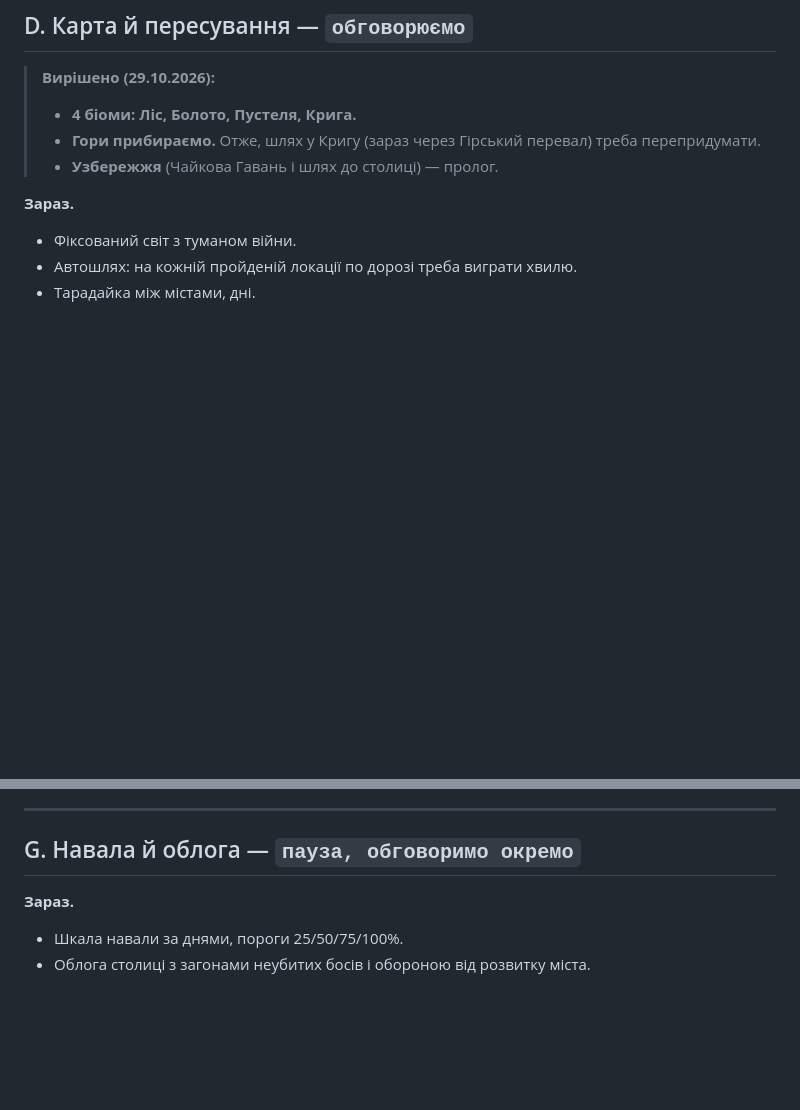
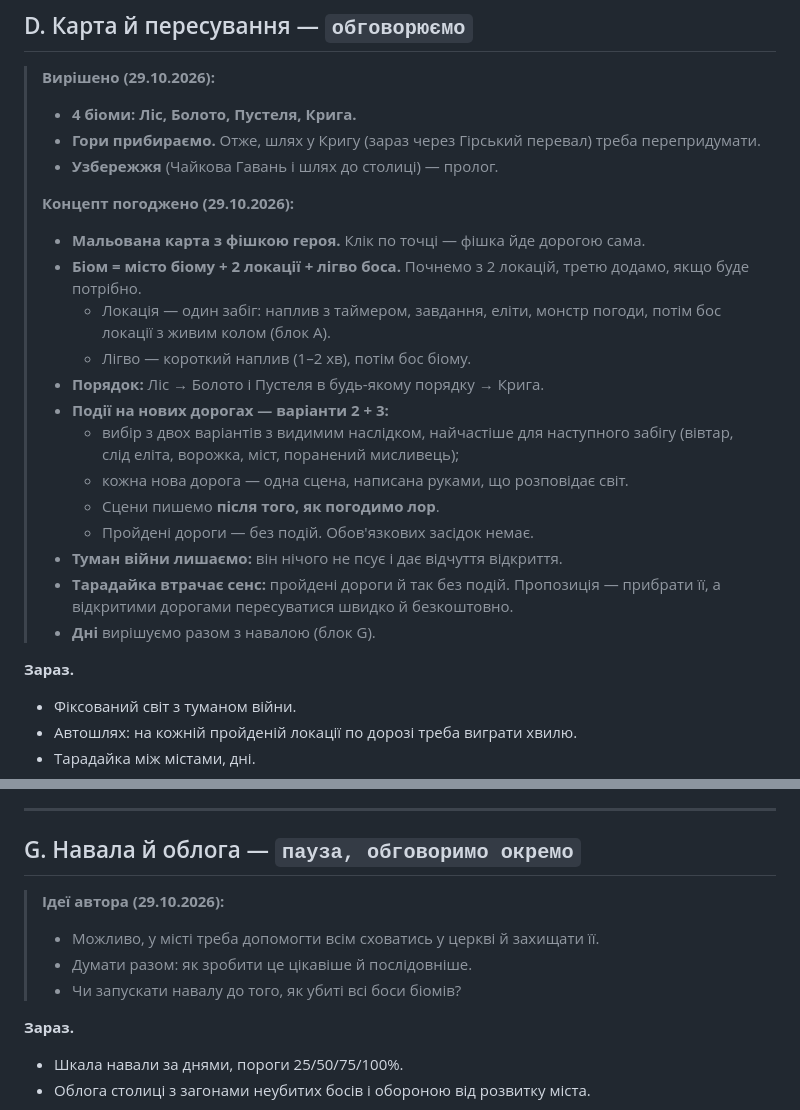
Before and after one commit to yuk1teru/Expedition, a Markdown page: REWORK.md, 2 parts joined by grey strips. Drawn GitHub-style; blank space fills up the shorter version.

Commit message:
Брифінг реворку: концепт блоку D (карта) погоджено, ідеї до облоги

```diff
--- a/REWORK.md
+++ b/REWORK.md
@@ -245,6 +245,21 @@ _Почато 29.10.2026 з автором. Стан: **обговорюємо,
 > - **4 біоми: Ліс, Болото, Пустеля, Крига.**
 > - **Гори прибираємо.** Отже, шлях у Кригу (зараз через Гірський перевал) треба перепридумати.
 > - **Узбережжя** (Чайкова Гавань і шлях до столиці) — пролог.
+>
+> **Концепт погоджено (29.10.2026):**
+> - **Мальована карта з фішкою героя.** Клік по точці — фішка йде дорогою сама.
+> - **Біом = місто біому + 2 локації + лігво боса.** Почнемо з 2 локацій, третю додамо, якщо буде потрібно.
+>   - Локація — один забіг: наплив з таймером, завдання, еліти, монстр погоди, потім бос локації з живим колом (блок A).
+>   - Лігво — короткий наплив (1–2 хв), потім бос біому.
+> - **Порядок:** Ліс → Болото і Пустеля в будь-якому порядку → Крига.
+> - **Події на нових дорогах — варіанти 2 + 3:**
+>   - вибір з двох варіантів з видимим наслідком, найчастіше для наступного забігу (вівтар, слід еліта, ворожка, міст, поранений мисливець);
+>   - кожна нова дорога — одна сцена, написана руками, що розповідає світ.
+>   - Сцени пишемо **після того, як погодимо лор**.
+>   - Пройдені дороги — без подій. Обов'язкових засідок немає.
+> - **Туман війни лишаємо:** він нічого не псує і дає відчуття відкриття.
+> - **Тарадайка втрачає сенс:** пройдені дороги й так без подій. Пропозиція — прибрати її, а відкритими дорогами пересуватися швидко й безкоштовно.
+> - **Дні** вирішуємо разом з навалою (блок G).
 
 **Зараз.**
 - Фіксований світ з туманом війни.
@@ -334,6 +349,11 @@ _Почато 29.10.2026 з автором. Стан: **обговорюємо,
 ---
 
 ## G. Навала й облога — `пауза, обговоримо окремо`
+
+> **Ідеї автора (29.10.2026):**
+> - Можливо, у місті треба допомогти всім сховатись у церкві й захищати її.
+> - Думати разом: як зробити це цікавіше й послідовніше.
+> - Чи запускати навалу до того, як убиті всі боси біомів?
 
 **Зараз.**
 - Шкала навали за днями, пороги 25/50/75/100%.
```
